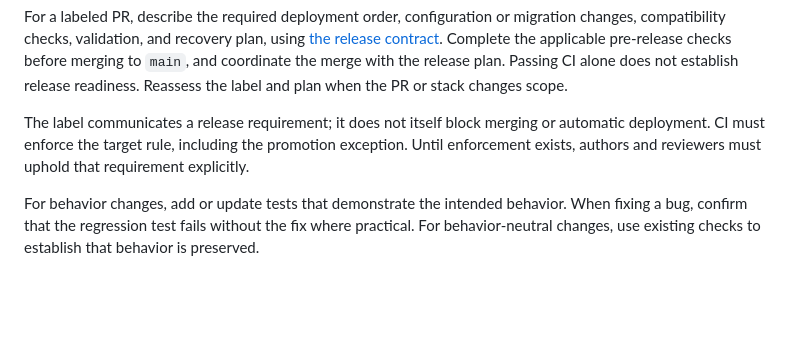
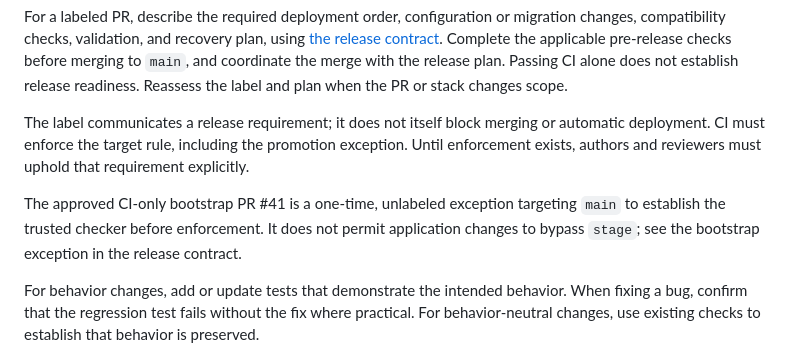
Before and after one commit to schalkneethling/ephemeral-pages, a Markdown page: PR.md, the part around the change. Drawn GitHub-style; blank space fills up the shorter version.

```diff
--- a/PR.md
+++ b/PR.md
@@ -28,6 +28,10 @@ The label communicates a release requirement; it does not itself block merging o
 deployment. CI must enforce the target rule, including the promotion exception. Until enforcement
 exists, authors and reviewers must uphold that requirement explicitly.
 
+The approved CI-only bootstrap PR #41 is a one-time, unlabeled exception targeting `main` to
+establish the trusted checker before enforcement. It does not permit application changes to bypass
+`stage`; see the bootstrap exception in the release contract.
+
 For behavior changes, add or update tests that demonstrate the intended behavior. When fixing a bug,
 confirm that the regression test fails without the fix where practical. For behavior-neutral changes,
 use existing checks to establish that behavior is preserved.
```
Also changed, not shown: docs/collaboration-production-release.md (+9 -3 lines).
